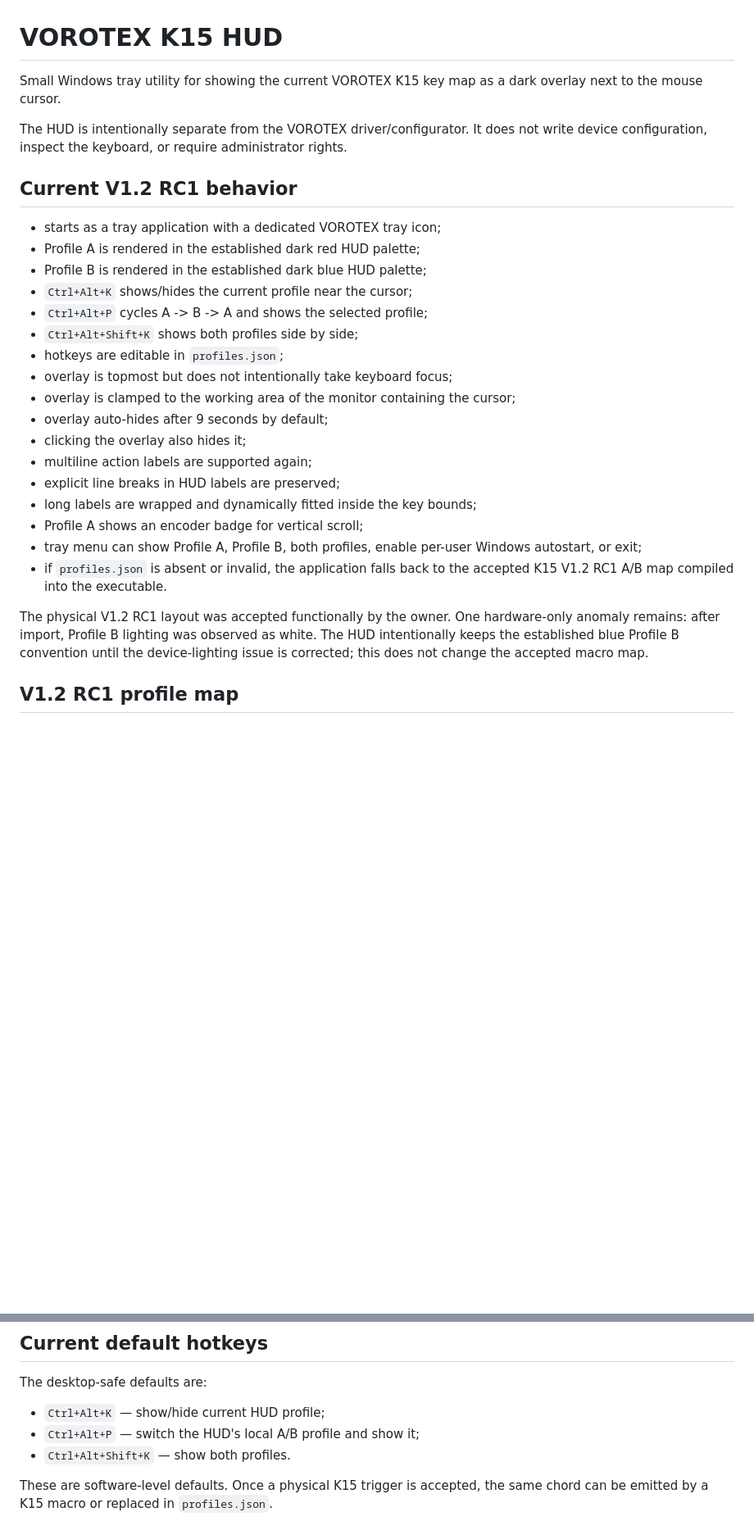
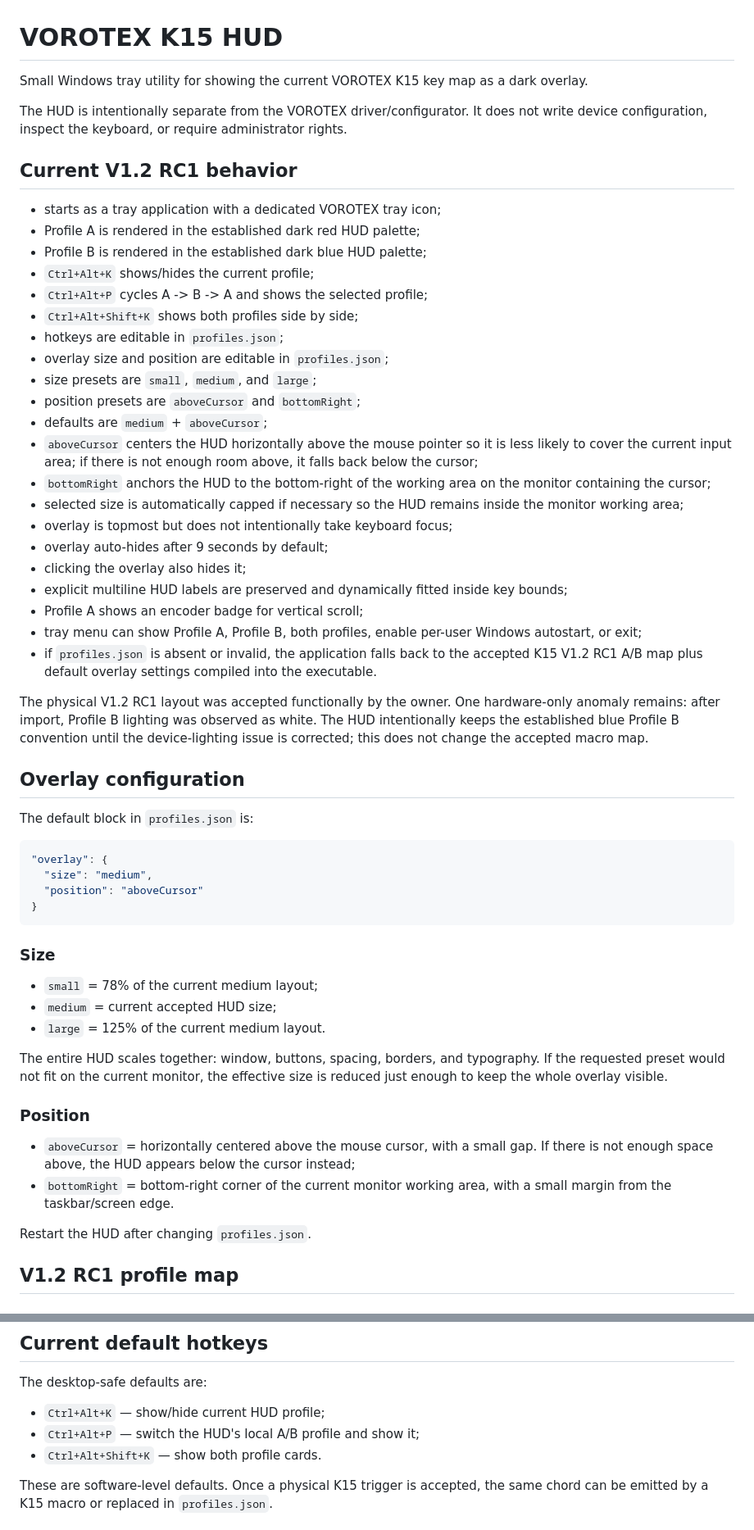
Before and after one commit to KostGame/vorotex-kb-profiles-and-macros2vibecoding, a Markdown page: hud/README.md, 2 parts joined by grey strips. Shown at 82% size. Drawn GitHub-style; blank space fills up the shorter version.

Commit message:
docs(hud): document overlay window configuration

````diff
--- a/hud/README.md
+++ b/hud/README.md
@@ -1,6 +1,6 @@
 # VOROTEX K15 HUD
 
-Small Windows tray utility for showing the current VOROTEX K15 key map as a dark overlay next to the mouse cursor.
+Small Windows tray utility for showing the current VOROTEX K15 key map as a dark overlay.
 
 The HUD is intentionally separate from the VOROTEX driver/configurator. It does not write device configuration, inspect the keyboard, or require administrator rights.
 
@@ -9,22 +9,52 @@ The HUD is intentionally separate from the VOROTEX driver/configurator. It does
 - starts as a tray application with a dedicated VOROTEX tray icon;
 - Profile A is rendered in the established dark red HUD palette;
 - Profile B is rendered in the established dark blue HUD palette;
-- `Ctrl+Alt+K` shows/hides the current profile near the cursor;
+- `Ctrl+Alt+K` shows/hides the current profile;
 - `Ctrl+Alt+P` cycles A -> B -> A and shows the selected profile;
 - `Ctrl+Alt+Shift+K` shows both profiles side by side;
 - hotkeys are editable in `profiles.json`;
+- overlay size and position are editable in `profiles.json`;
+- size presets are `small`, `medium`, and `large`;
+- position presets are `aboveCursor` and `bottomRight`;
+- defaults are `medium` + `aboveCursor`;
+- `aboveCursor` centers the HUD horizontally above the mouse pointer so it is less likely to cover the current input area; if there is not enough room above, it falls back below the cursor;
+- `bottomRight` anchors the HUD to the bottom-right of the working area on the monitor containing the cursor;
+- selected size is automatically capped if necessary so the HUD remains inside the monitor working area;
 - overlay is topmost but does not intentionally take keyboard focus;
-- overlay is clamped to the working area of the monitor containing the cursor;
 - overlay auto-hides after 9 seconds by default;
 - clicking the overlay also hides it;
-- multiline action labels are supported again;
-- explicit line breaks in HUD labels are preserved;
-- long labels are wrapped and dynamically fitted inside the key bounds;
+- explicit multiline HUD labels are preserved and dynamically fitted inside key bounds;
 - Profile A shows an encoder badge for vertical scroll;
 - tray menu can show Profile A, Profile B, both profiles, enable per-user Windows autostart, or exit;
-- if `profiles.json` is absent or invalid, the application falls back to the accepted K15 V1.2 RC1 A/B map compiled into the executable.
+- if `profiles.json` is absent or invalid, the application falls back to the accepted K15 V1.2 RC1 A/B map plus default overlay settings compiled into the executable.
 
 The physical V1.2 RC1 layout was accepted functionally by the owner. One hardware-only anomaly remains: after import, Profile B lighting was observed as white. The HUD intentionally keeps the established blue Profile B convention until the device-lighting issue is corrected; this does not change the accepted macro map.
+
+## Overlay configuration
+
+The default block in `profiles.json` is:
+
+```json
+"overlay": {
+  "size": "medium",
+  "position": "aboveCursor"
+}
+```
+
+### Size
+
+- `small` = 78% of the current medium layout;
+- `medium` = current accepted HUD size;
+- `large` = 125% of the current medium layout.
+
+The entire HUD scales together: window, buttons, spacing, borders, and typography. If the requested preset would not fit on the current monitor, the effective size is reduced just enough to keep the whole overlay visible.
+
+### Position
+
+- `aboveCursor` = horizontally centered above the mouse cursor, with a small gap. If there is not enough space above, the HUD appears below the cursor instead;
+- `bottomRight` = bottom-right corner of the current monitor working area, with a small margin from the taskbar/screen edge.
+
+Restart the HUD after changing `profiles.json`.
 
 ## V1.2 RC1 profile map
 
@@ -75,7 +105,7 @@ The desktop-safe defaults are:
 
 - `Ctrl+Alt+K` — show/hide current HUD profile;
 - `Ctrl+Alt+P` — switch the HUD's local A/B profile and show it;
-- `Ctrl+Alt+Shift+K` — show both profiles.
+- `Ctrl+Alt+Shift+K` — show both profile cards.
 
 These are software-level defaults. Once a physical K15 trigger is accepted, the same chord can be emitted by a K15 macro or replaced in `profiles.json`.
 
````
Also changed, not shown: other parts of hud/README.md (+6 -1 lines).
